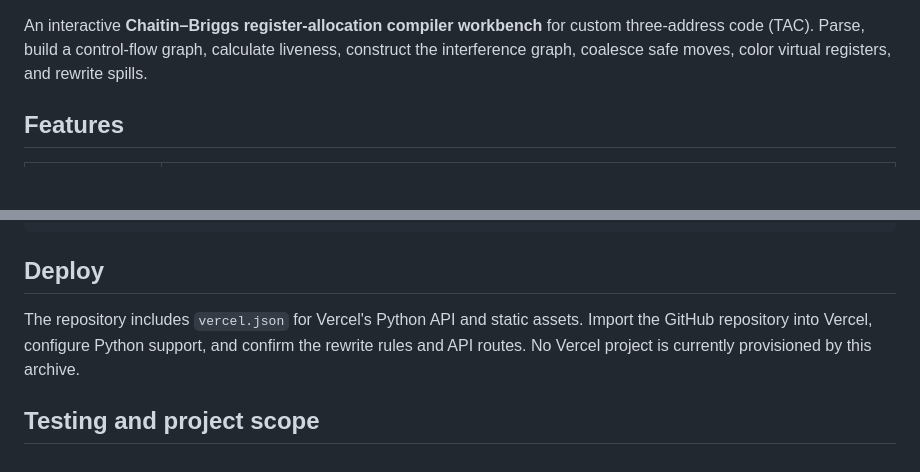
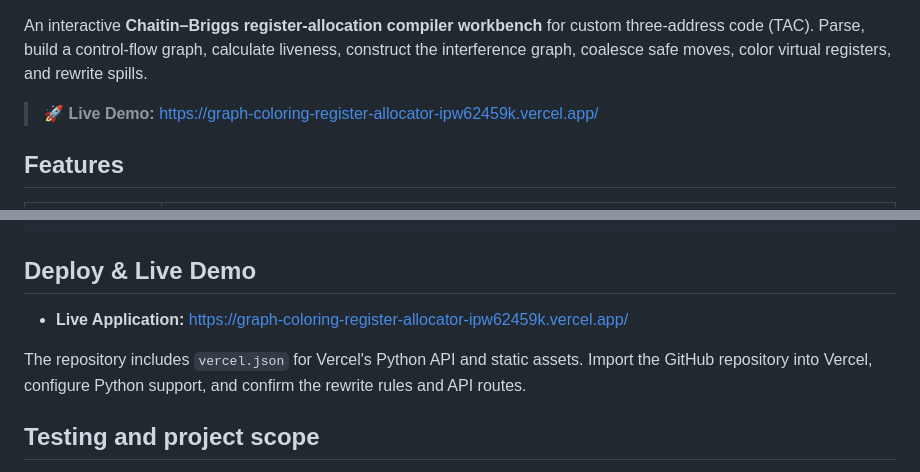
Before and after one commit to ShantanuSaurav/Graph-Coloring-Register-Allocator, a Markdown page: README.md, 2 parts joined by grey strips. GitHub-like rendering; blank space fills up the shorter version.

Commit message:
docs: add live Vercel demo link to README

````diff
--- a/README.md
+++ b/README.md
@@ -3,4 +5,6 @@
 An interactive **Chaitin–Briggs register-allocation compiler workbench** for custom three-address code (TAC). Parse, build a control-flow graph, calculate liveness, construct the interference graph, coalesce safe moves, color virtual registers, and rewrite spills.
+
+> 🚀 **Live Demo:** [https://graph-coloring-register-allocator-ipw62459k.vercel.app/](https://graph-coloring-register-allocator-ipw62459k.vercel.app/)
 
 ## Features
 
@@ -51,9 +55,11 @@ tests/           Python regression suite
 docs/            Architecture and academic notes
 ```
 
-## Deploy
+## Deploy & Live Demo
 
-The repository includes `vercel.json` for Vercel's Python API and static assets. Import the GitHub repository into Vercel, configure Python support, and confirm the rewrite rules and API routes. No Vercel project is currently provisioned by this archive.
+- **Live Application:** [https://graph-coloring-register-allocator-ipw62459k.vercel.app/](https://graph-coloring-register-allocator-ipw62459k.vercel.app/)
+
+The repository includes `vercel.json` for Vercel's Python API and static assets. Import the GitHub repository into Vercel, configure Python support, and confirm the rewrite rules and API routes.
 
 ## Testing and project scope
 
````
Also changed, not shown: other parts of README.md (+2 -0 lines).
